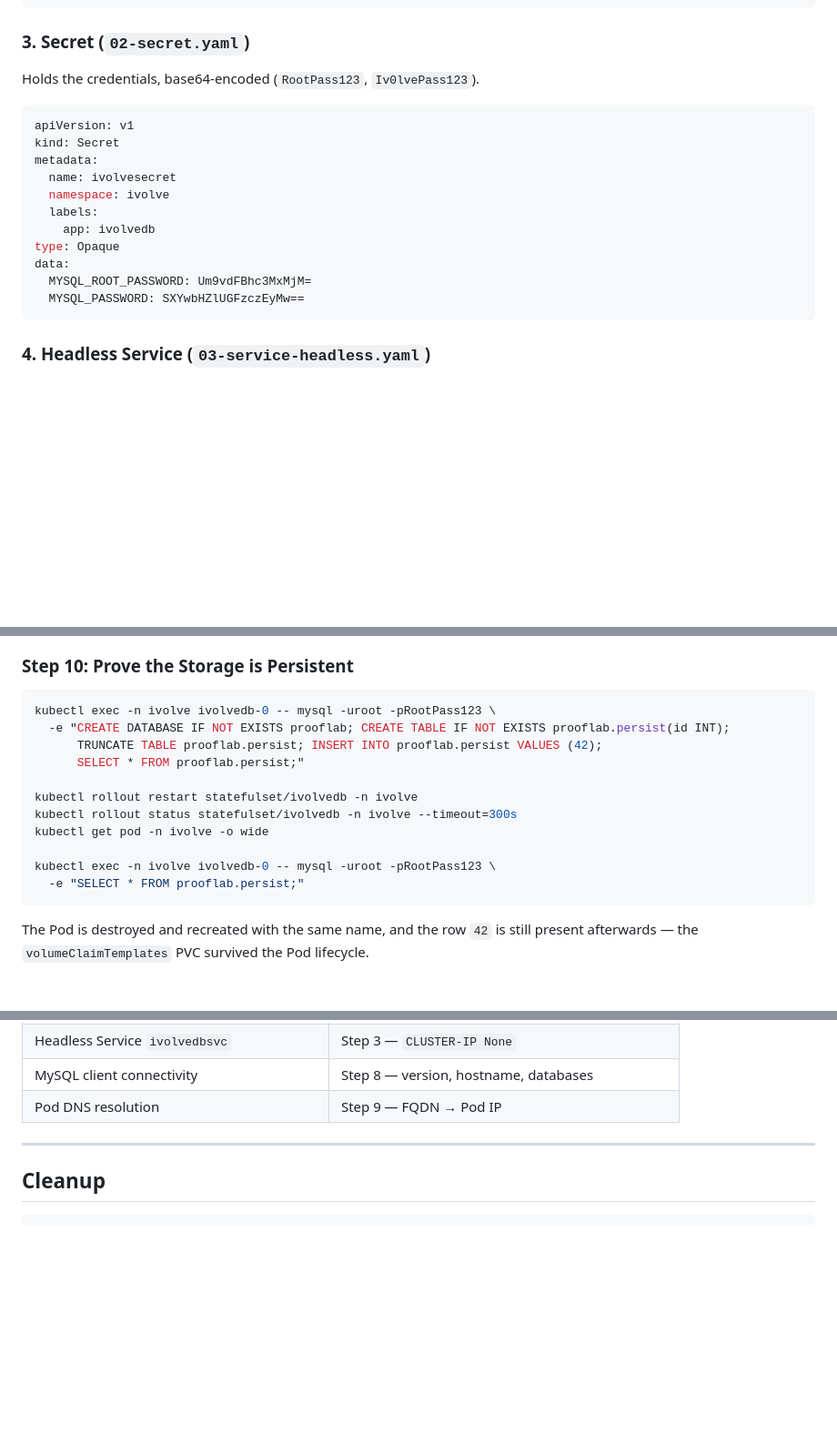
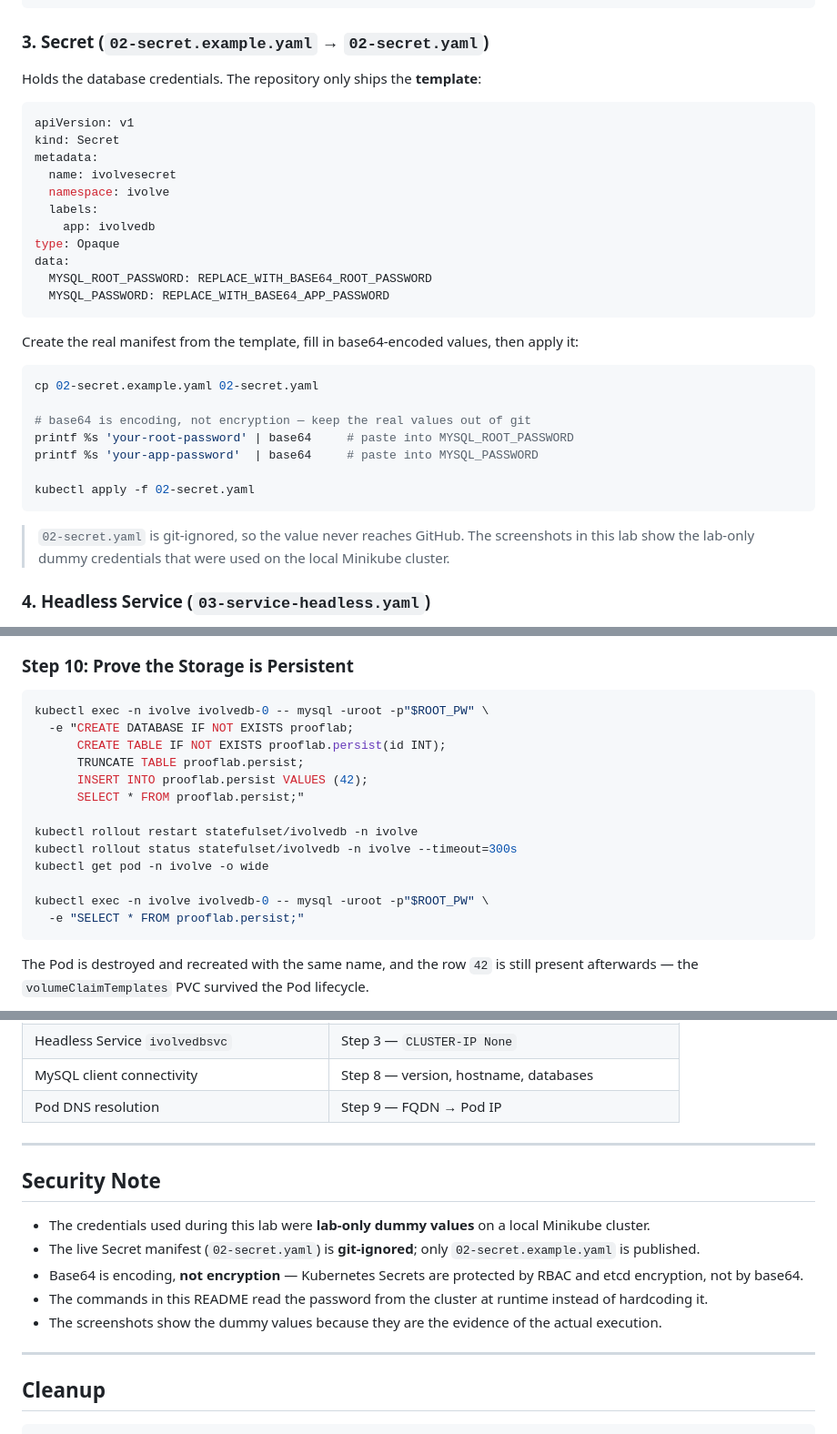
Before and after one commit to whabeba/IvolVe-Tasks, a Markdown page: lab14/README.md, 3 parts joined by grey strips. Shown at 91% size. Rendered like a GitHub page; blank space fills up the shorter version.

Commit message:
Revise README for secret management and security practices
Updated README to reflect the use of a secret template instead of a committed secret manifest. Added instructions for creating the real secret from the template and emphasized security practices.

````diff
--- a/lab14/README.md
+++ b/lab14/README.md
@@ -101,9 +104,9 @@ data:
   DB_PORT: "3306"
 ```
 
-### 3. Secret (`02-secret.yaml`)
+### 3. Secret (`02-secret.example.yaml` → `02-secret.yaml`)
 
-Holds the credentials, base64-encoded (`RootPass123`, `Iv0lvePass123`).
+Holds the database credentials. The repository only ships the **template**:
 
 ```yaml
 apiVersion: v1
@@ -115,9 +118,24 @@ metadata:
     app: ivolvedb
 type: Opaque
 data:
-  MYSQL_ROOT_PASSWORD: Um9vdFBhc3MxMjM=
-  MYSQL_PASSWORD: SXYwbHZlUGFzczEyMw==
+  MYSQL_ROOT_PASSWORD: REPLACE_WITH_BASE64_ROOT_PASSWORD
+  MYSQL_PASSWORD: REPLACE_WITH_BASE64_APP_PASSWORD
 ```
+
+Create the real manifest from the template, fill in base64-encoded values, then apply it:
+
+```bash
+cp 02-secret.example.yaml 02-secret.yaml
+
+# base64 is encoding, not encryption — keep the real values out of git
+printf %s 'your-root-password' | base64     # paste into MYSQL_ROOT_PASSWORD
+printf %s 'your-app-password'  | base64     # paste into MYSQL_PASSWORD
+
+kubectl apply -f 02-secret.yaml
+```
+
+> `02-secret.yaml` is git-ignored, so the value never reaches GitHub. The screenshots in this
+> lab show the lab-only dummy credentials that were used on the local Minikube cluster.
 
 ### 4. Headless Service (`03-service-headless.yaml`)
 
@@ -359,16 +387,18 @@ Both names resolve to the same Pod IP (`10.244.0.30` at the time of the test), c
 ### Step 10: Prove the Storage is Persistent
 
 ```bash
-kubectl exec -n ivolve ivolvedb-0 -- mysql -uroot -pRootPass123 \
-  -e "CREATE DATABASE IF NOT EXISTS prooflab; CREATE TABLE IF NOT EXISTS prooflab.persist(id INT);
-      TRUNCATE TABLE prooflab.persist; INSERT INTO prooflab.persist VALUES (42);
+kubectl exec -n ivolve ivolvedb-0 -- mysql -uroot -p"$ROOT_PW" \
+  -e "CREATE DATABASE IF NOT EXISTS prooflab;
+      CREATE TABLE IF NOT EXISTS prooflab.persist(id INT);
+      TRUNCATE TABLE prooflab.persist;
+      INSERT INTO prooflab.persist VALUES (42);
       SELECT * FROM prooflab.persist;"
 
 kubectl rollout restart statefulset/ivolvedb -n ivolve
 kubectl rollout status statefulset/ivolvedb -n ivolve --timeout=300s
 kubectl get pod -n ivolve -o wide
 
-kubectl exec -n ivolve ivolvedb-0 -- mysql -uroot -pRootPass123 \
+kubectl exec -n ivolve ivolvedb-0 -- mysql -uroot -p"$ROOT_PW" \
   -e "SELECT * FROM prooflab.persist;"
 ```
 
@@ -393,6 +423,16 @@ The Pod is destroyed and recreated with the same name, and the row `42` is still
 
 ---
 
+## Security Note
+
+- The credentials used during this lab were **lab-only dummy values** on a local Minikube cluster.
+- The live Secret manifest (`02-secret.yaml`) is **git-ignored**; only `02-secret.example.yaml` is published.
+- Base64 is encoding, **not encryption** — Kubernetes Secrets are protected by RBAC and etcd encryption, not by base64.
+- The commands in this README read the password from the cluster at runtime instead of hardcoding it.
+- The screenshots show the dummy values because they are the evidence of the actual execution.
+
+---
+
 ## Cleanup
 
 ```bash
````
Also changed, not shown: other parts of lab14/README.md (+15 -2 lines).
